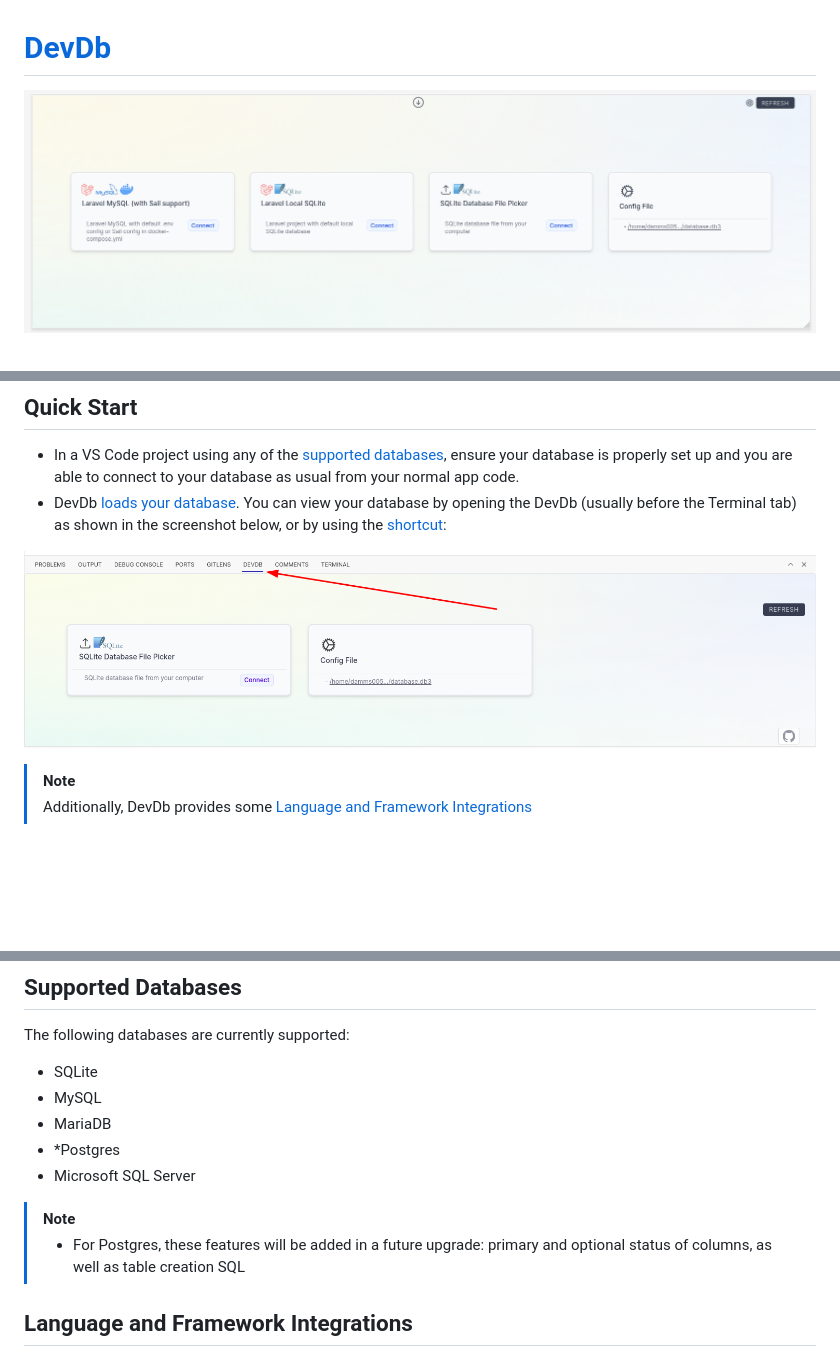
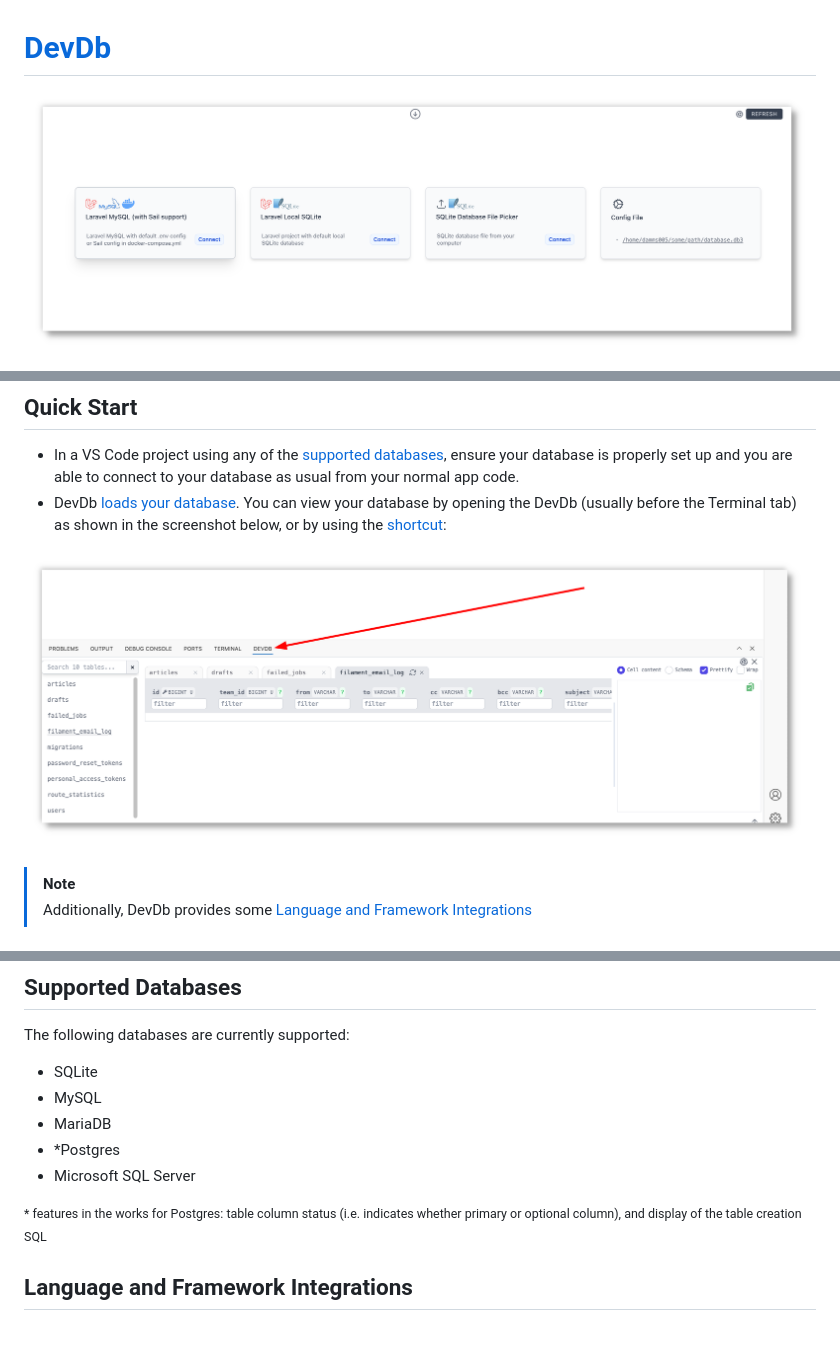
Before and after one commit to damms005/devdb-vscode, a Markdown page: README.md, 3 parts joined by grey strips. Drawn GitHub-style; pictures changed too: resources/screenshots/devdb.png (added), resources/screenshots/sample-view-location-plain.png (added); blank space fills up the shorter version.

Commit message:
Update UI and docs

```diff
--- a/README.md
+++ b/README.md
@@ -1,6 +1,6 @@
 # [DevDb](https://marketplace.visualstudio.com/items?itemName=damms005.devdb)
 
-![image](resources/screenshots/main-view.png)
+![image](resources/screenshots/devdb.png)
 
 ![image](resources/screenshots/light-dark-mode.png)
 
@@ -23,7 +23,7 @@ Built with 💖 for developers.
 - In a VS Code project using any of the [supported databases](#supported-databases), ensure your database is properly set up and you are able to connect to your database as usual from your normal app code.
 - DevDb [loads your database](#loading-databases). You can view your database by opening the DevDb (usually before the Terminal tab) as shown in the screenshot below, or by using the [shortcut](#keybinding):
 
-![image](resources/screenshots/sample-view-location.png)
+![image](resources/screenshots/sample-view-location-plain.png)
 
 
 > [!NOTE]
@@ -132,9 +132,9 @@ The following databases are currently supported:
 - Microsoft SQL Server
 
 <!-- TODO: Remove this when supported at https://github.com/damms005/devdb-vscode/blob/5f0ead1b0e466c613af7d9d39a9d4ef4470e9ebf/src/database-engines/postgres-engine.ts#L90 -->
-> [!NOTE]
-> * For Postgres, these features will be added in a future upgrade:
-> primary and optional status of columns, as well as table creation SQL
+<small>
+* features in the works for Postgres: table column status (i.e. indicates whether primary or optional column), and display of the table creation SQL
+</small>
 
 ## Language and Framework Integrations
 ### Context Menu entry
```
Also changed, not shown: 4 other files.
